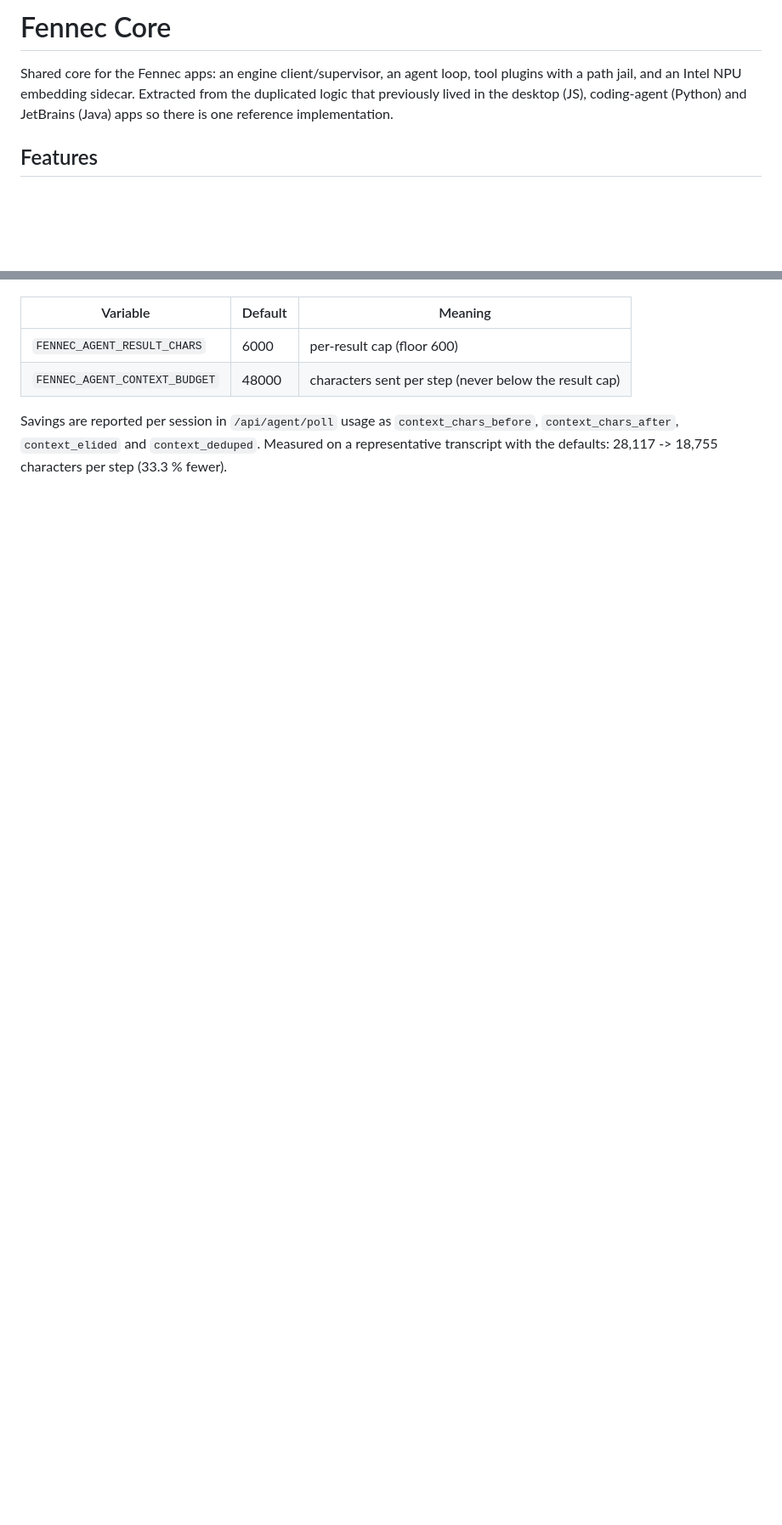
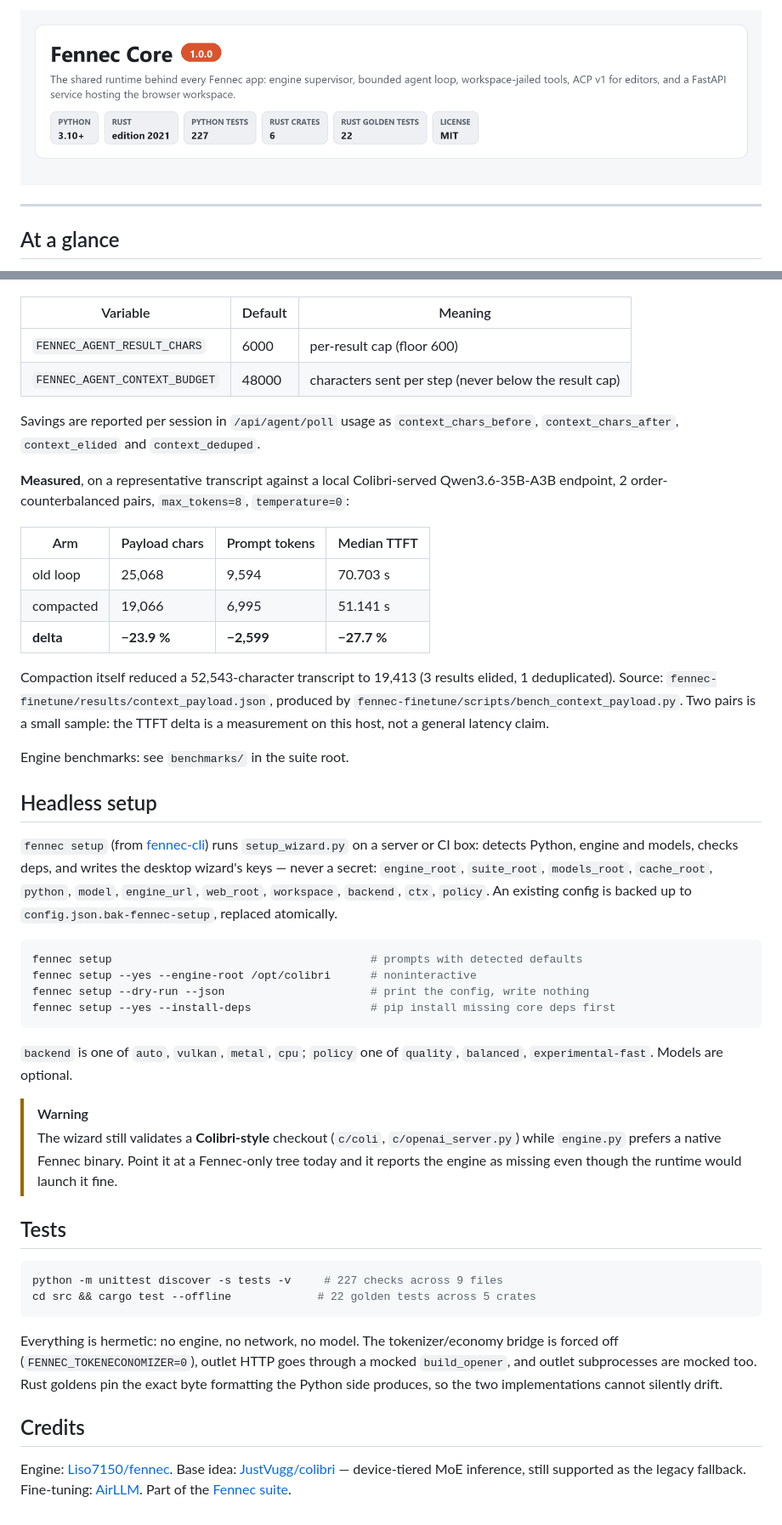
Before and after one commit to Liso7150/fennec-core, a Markdown page: README.md, 2 parts joined by grey strips. Shown at 85% size. Rendered like a GitHub page; pictures changed too: docs/hero.png (added); blank space fills up the shorter version.

````diff
--- a/README.md
+++ b/README.md
@@ -1,9 +1,6 @@
-# Fennec Core
+![Fennec Core 1.0.0 — the shared runtime behind every Fennec app: engine supervisor, bounded agent loop, workspace-jailed tools, ACP v1 for editors, and a FastAPI service hosting the browser workspace. Python 3.10+, Rust edition 2021, 227 Python tests, 6 Rust crates, 22 golden tests, MIT license.](docs/hero.png)
 
-Shared core for the Fennec apps: an engine client/supervisor, an agent loop,
-tool plugins with a path jail, and an Intel NPU embedding sidecar. Extracted from
-the duplicated logic that previously lived in the desktop (JS), coding-agent
-(Python) and JetBrains (Java) apps so there is one reference implementation.
+---
 
-## Features
+## At a glance
 
@@ -69,7 +145,63 @@ the newest result.
 | `FENNEC_AGENT_RESULT_CHARS` | 6000 | per-result cap (floor 600) |
 | `FENNEC_AGENT_CONTEXT_BUDGET` | 48000 | characters sent per step (never below the result cap) |
 
-Savings are reported per session in `/api/agent/poll` usage as
-`context_chars_before`, `context_chars_after`, `context_elided` and
-`context_deduped`. Measured on a representative transcript with the defaults:
-28,117 -> 18,755 characters per step (33.3 % fewer).
+Savings are reported per session in `/api/agent/poll` usage as `context_chars_before`,
+`context_chars_after`, `context_elided` and `context_deduped`.
+
+**Measured**, on a representative transcript against a local Colibri-served Qwen3.6-35B-A3B
+endpoint, 2 order-counterbalanced pairs, `max_tokens=8`, `temperature=0`:
+
+| Arm | Payload chars | Prompt tokens | Median TTFT |
+|---|---|---|---|
+| old loop | 25,068 | 9,594 | 70.703 s |
+| compacted | 19,066 | 6,995 | 51.141 s |
+| **delta** | **−23.9 %** | **−2,599** | **−27.7 %** |
+
+Compaction itself reduced a 52,543-character transcript to 19,413 (3 results elided, 1
+deduplicated). Source: `fennec-finetune/results/context_payload.json`, produced by
+`fennec-finetune/scripts/bench_context_payload.py`. Two pairs is a small sample: the TTFT
+delta is a measurement on this host, not a general latency claim.
+
+Engine benchmarks: see `benchmarks/` in the suite root.
+
+## Headless setup
+
+`fennec setup` (from [fennec-cli](https://github.com/Liso7150/fennec-cli)) runs
+`setup_wizard.py` on a server or CI box: detects Python, engine and models, checks deps, and
+writes the desktop wizard's keys — never a secret: `engine_root`, `suite_root`, `models_root`,
+`cache_root`, `python`, `model`, `engine_url`, `web_root`, `workspace`, `backend`, `ctx`,
+`policy`. An existing config is backed up to `config.json.bak-fennec-setup`, replaced atomically.
+
+```bash
+fennec setup                                       # prompts with detected defaults
+fennec setup --yes --engine-root /opt/colibri      # noninteractive
+fennec setup --dry-run --json                      # print the config, write nothing
+fennec setup --yes --install-deps                  # pip install missing core deps first
+```
+
+`backend` is one of `auto`, `vulkan`, `metal`, `cpu`; `policy` one of `quality`, `balanced`,
+`experimental-fast`. Models are optional.
+
+> [!WARNING]
+> The wizard still validates a **Colibri-style** checkout (`c/coli`, `c/openai_server.py`)
+> while `engine.py` prefers a native Fennec binary. Point it at a Fennec-only tree today and
+> it reports the engine as missing even though the runtime would launch it fine.
+
+## Tests
+
+```bash
+python -m unittest discover -s tests -v     # 227 checks across 9 files
+cd src && cargo test --offline             # 22 golden tests across 5 crates
+```
+
+Everything is hermetic: no engine, no network, no model. The tokenizer/economy bridge is
+forced off (`FENNEC_TOKENECONOMIZER=0`), outlet HTTP goes through a mocked `build_opener`,
+and outlet subprocesses are mocked too. Rust goldens pin the exact byte formatting the
+Python side produces, so the two implementations cannot silently drift.
+
+## Credits
+
+Engine: [Liso7150/fennec](https://github.com/Liso7150/fennec). Base idea:
+[JustVugg/colibri](https://github.com/JustVugg/colibri) — device-tiered MoE inference, still
+supported as the legacy fallback. Fine-tuning: [AirLLM](https://github.com/lyogavin/airllm).
+Part of the [Fennec suite](https://github.com/Liso7150/fennec-environment-setup).
````
Also changed, not shown: other parts of README.md (+125 -46 lines), 14 other files.
